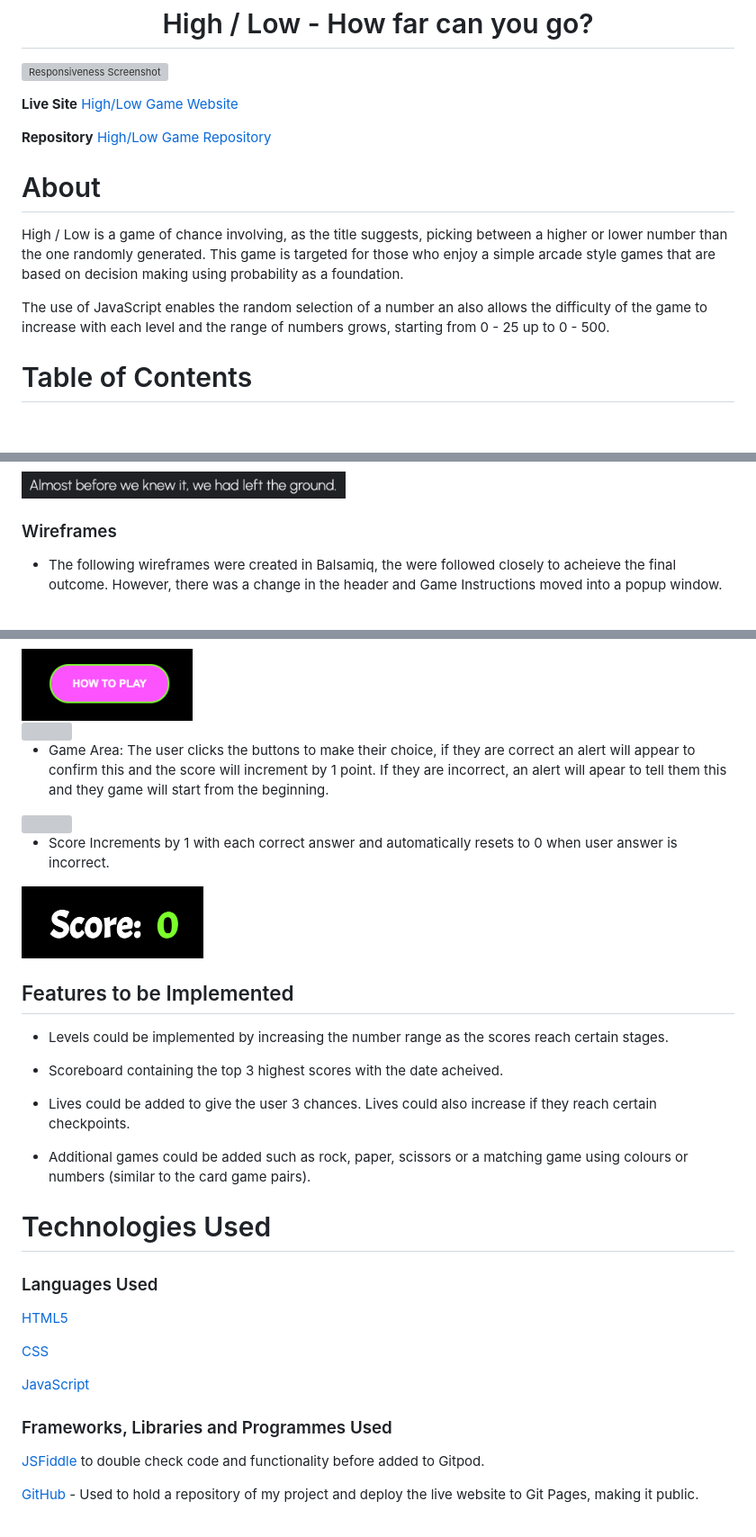
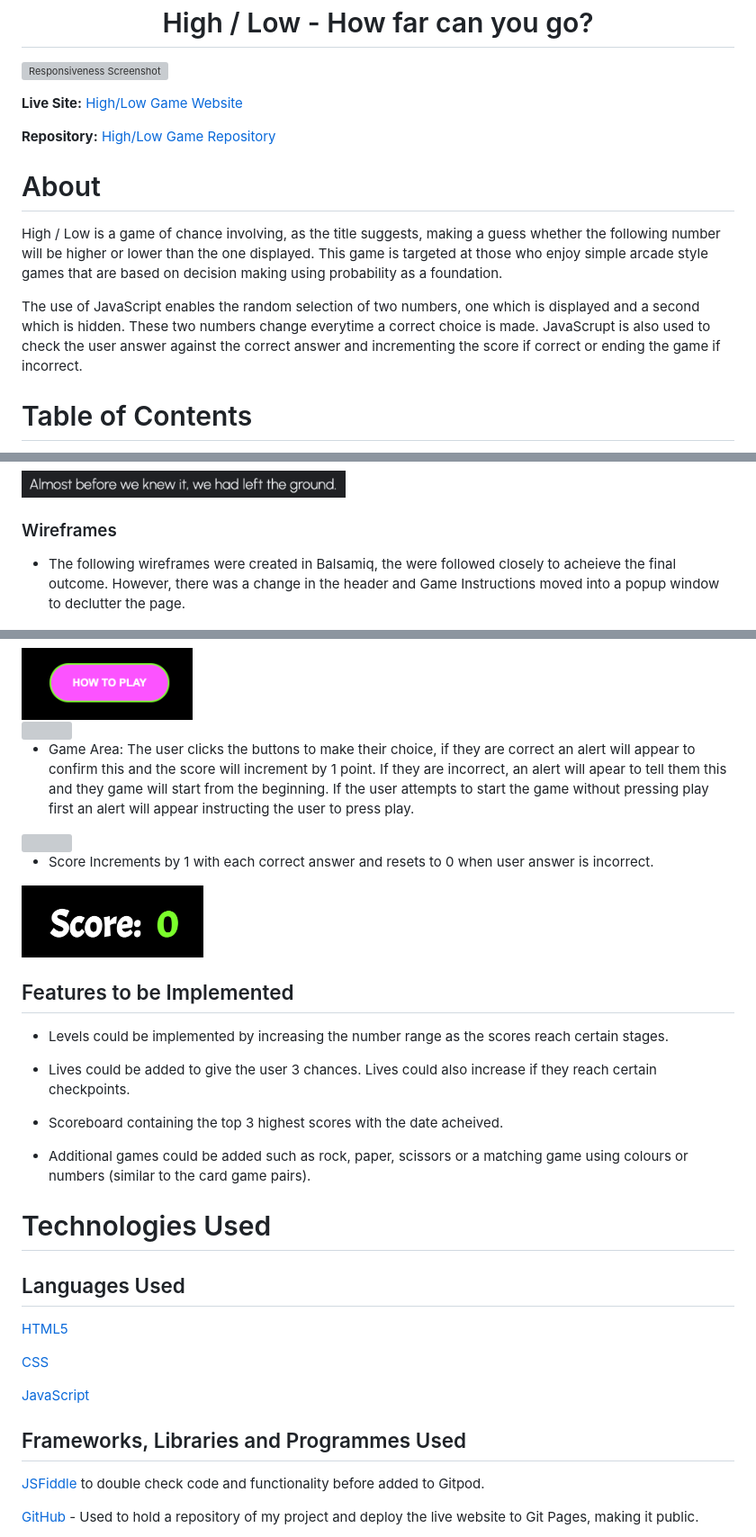
Before and after one commit to SamanthaBooth81/High-Low-Game, a Markdown page: README.md, 3 parts joined by grey strips. Shown: that part at 90% size. GitHub-like rendering; blank space fills up the shorter version; grey boxes are pictures that could not be loaded.

```diff
--- a/README.md
+++ b/README.md
@@ -2,16 +2,16 @@
 
 ![Responsiveness Screenshot](/assets/images/responsive-image.png)
 
-**Live Site**
+**Live Site:**
 [High/Low Game Website](https://samanthabooth81.github.io/High-Low-Game/)
 
-**Repository**
+**Repository:**
 [High/Low Game Repository](https://github.com/SamanthaBooth81/High-Low-Game)
 
 # About
-High / Low is a game of chance involving, as the title suggests, picking between a higher or lower number than the one randomly generated. This game is targeted for those who enjoy a simple arcade style games that are based on decision making using probability as a foundation.
+High / Low is a game of chance involving, as the title suggests, making a guess whether the following number will be  higher or lower than the one displayed. This game is targeted at those who enjoy simple arcade style games that are based on decision making using probability as a foundation.
 
-The use of JavaScript enables the random selection of a number an also allows the difficulty of the game to increase with each level and the range of numbers grows, starting from 0 - 25 up to 0 - 500.
+The use of JavaScript enables the random selection of two numbers, one which is displayed and a second which is hidden. These two numbers change everytime a correct choice is made. JavaScrupt is also used to check the user answer against the correct answer and incrementing the score if correct or ending the game if incorrect.
 
 # Table of Contents
 
@@ -76,7 +76,7 @@ I also used the fallback fonts of:
 
 ### Wireframes
 
-- The following wireframes were created in Balsamiq, the were followed closely to acheieve the final outcome. However, there was a change in the header and Game Instructions moved into a popup window.
+- The following wireframes were created in Balsamiq, the were followed closely to acheieve the final outcome. However, there was a change in the header and Game Instructions moved into a popup window to declutter the page.
 
 <img src="assets/images/load-page-wireframe-min.png" height="305px">
 
@@ -113,11 +112,11 @@ Click on the How to Play button and the Game Instructions appear via a popup win
 
 - Game Area:
 The user clicks the buttons to make their choice, if they are correct an alert will appear to confirm this and the score will increment by 1 point. If they are incorrect, an alert will apear to tell them this and they game will start from the beginning.
-
+If the user attempts to start the game without pressing play first an alert will appear instructing the user to press play.
 <img src="assets/images/game-area.png" height="300px">
 
 - Score
-Increments by 1 with each correct answer and automatically resets to 0 when user answer is incorrect.
+Increments by 1 with each correct answer and resets to 0 when user answer is incorrect.
 
 <img src="assets/images/score.png" height ="80px">
 
@@ -125,15 +124,15 @@ Increments by 1 with each correct answer and automatically resets to 0 when user
 
 - Levels could be implemented by increasing the number range as the scores reach certain stages.
 
+- Lives could be added to give the user 3 chances. Lives could also increase if they reach certain checkpoints.
+
 - Scoreboard containing the top 3 highest scores with the date acheived.
-
-- Lives could be added to give the user 3 chances. Lives could also increase if they reach certain checkpoints.
 
 - Additional games could be added such as rock, paper, scissors or a matching game using colours or numbers (similar to the card game pairs).
 
 # Technologies Used
 
-### Languages Used
+## Languages Used
 
 [HTML5](https://en.wikipedia.org/wiki/HTML5)
 
@@ -141,7 +140,7 @@ Increments by 1 with each correct answer and automatically resets to 0 when user
 
 [JavaScript](https://en.wikipedia.org/wiki/JavaScript)
 
-### Frameworks, Libraries and Programmes Used
+## Frameworks, Libraries and Programmes Used
 
 [JSFiddle](https://jsfiddle.net/) to double check code and functionality before added to Gitpod.
 
```
Also changed, not shown: other parts of README.md (+18 -16 lines), assets/images/github-pages.png (added).
